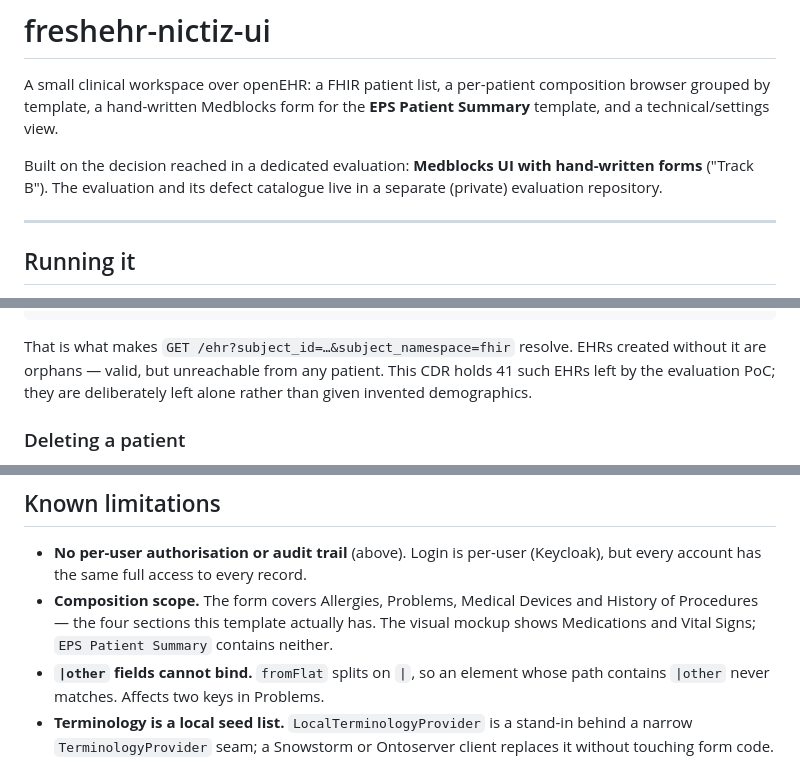
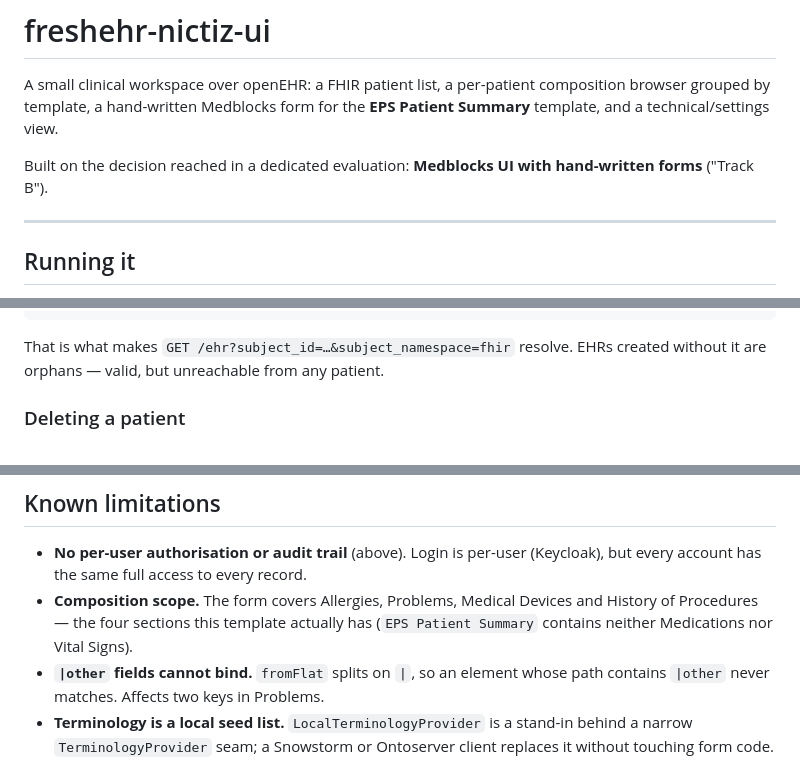
Before and after one commit to freshehrteam/Nictiz-ui, a Markdown page: README.md, 3 parts joined by grey strips. GitHub-like rendering.

````diff
--- a/README.md
+++ b/README.md
@@ -5,8 +5,7 @@ composition browser grouped by template, a hand-written Medblocks form for the
 **EPS Patient Summary** template, and a technical/settings view.
 
 Built on the decision reached in a dedicated evaluation: **Medblocks UI with
-hand-written forms** ("Track B"). The evaluation and its defect catalogue live
-in a separate (private) evaluation repository.
+hand-written forms** ("Track B").
 
 ---
 
@@ -414,9 +412,7 @@ subject: {
 ```
 
 That is what makes `GET /ehr?subject_id=…&subject_namespace=fhir` resolve. EHRs
-created without it are orphans — valid, but unreachable from any patient. This
-CDR holds 41 such EHRs left by the evaluation PoC; they are deliberately left
-alone rather than given invented demographics.
+created without it are orphans — valid, but unreachable from any patient.
 
 ### Deleting a patient
 
@@ -479,9 +474,8 @@ found by probing it and both worked around in the BFF:
 - **No per-user authorisation or audit trail** (above). Login is per-user
   (Keycloak), but every account has the same full access to every record.
 - **Composition scope.** The form covers Allergies, Problems, Medical Devices
-  and History of Procedures — the four sections this template actually has. The
-  visual mockup shows Medications and Vital Signs; `EPS Patient Summary`
-  contains neither.
+  and History of Procedures — the four sections this template actually has
+  (`EPS Patient Summary` contains neither Medications nor Vital Signs).
 - **`|other` fields cannot bind.** `fromFlat` splits on `|`, so an element whose
   path contains `|other` never matches. Affects two keys in Problems.
 - **Terminology is a local seed list.** `LocalTerminologyProvider` is a stand-in
````
Also changed, not shown: other parts of README.md (+12 -14 lines), charts/nictiz-ui/README.md (+2 -39 lines).
